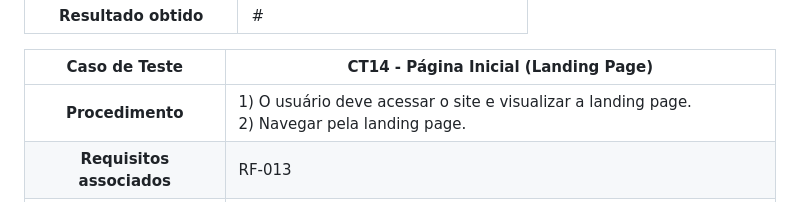
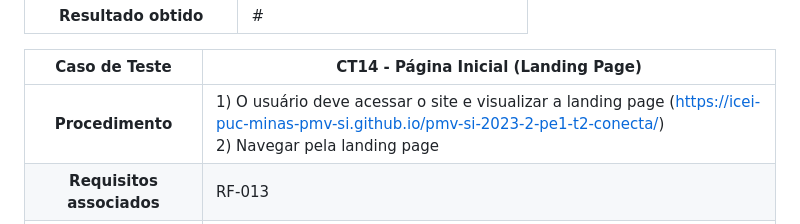
Before and after one commit to ICEI-PUC-Minas-PMV-SI/pmv-si-2023-2-pe1-t2-conecta, a Markdown page: docs/tests.md, the part around the change. Drawn GitHub-style.

```diff
--- a/docs/tests.md
+++ b/docs/tests.md
@@ -130,7 +130,7 @@ Preencha a tabela com o plano dos testes. Para cada Caso de Teste (CT), associe
 
 **Caso de Teste** | **CT14 - Página Inicial (Landing Page)**
  :--------------: | ------------
-**Procedimento**  | 1) O usuário deve acessar o site e visualizar a landing page. <br> 2) Navegar pela landing page. <br>
+**Procedimento**  | 1) O usuário deve acessar o site e visualizar a landing page (https://icei-puc-minas-pmv-si.github.io/pmv-si-2023-2-pe1-t2-conecta/) <br> 2) Navegar pela landing page <br>
 **Requisitos associados** | RF-013
 **Resultado esperado** | Páginal inicial da aplicação contendo diversas informações relevantes sobre o site.
 **Dados de entrada** | Nenhum.
```
